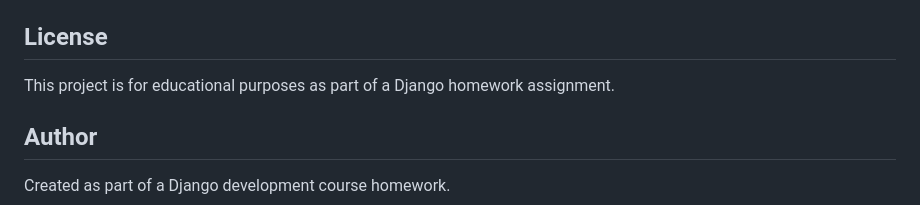
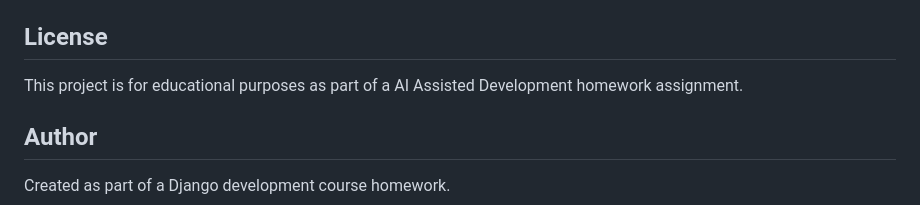
Before and after one commit to tmutengwa/TODO_APP, a Markdown page: README.md, the part around the change. GitHub-like rendering.

Commit message:
Update project description for AI Assisted Development

```diff
--- a/README.md
+++ b/README.md
@@ -222,7 +222,7 @@ This project was built as part of a Django homework assignment. Here are the ans
 
 ## License
 
-This project is for educational purposes as part of a Django homework assignment.
+This project is for educational purposes as part of a AI Assisted Development homework assignment.
 
 ## Author
 
```
